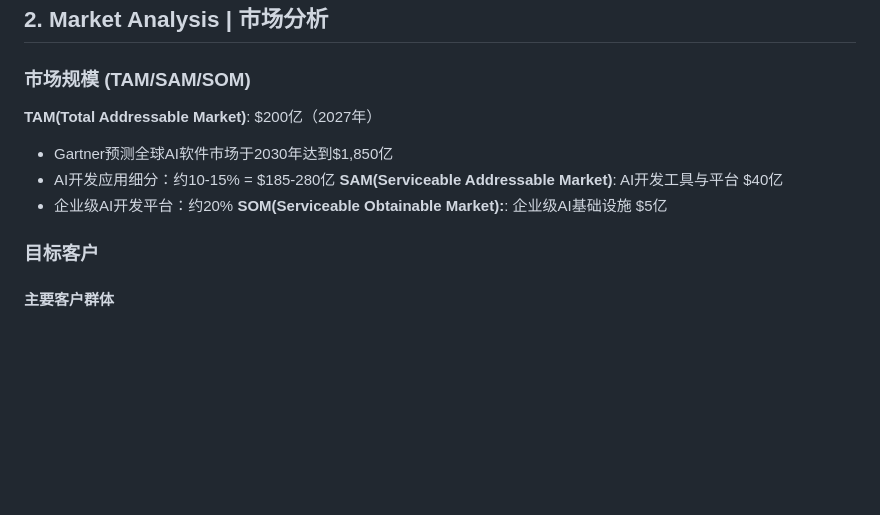
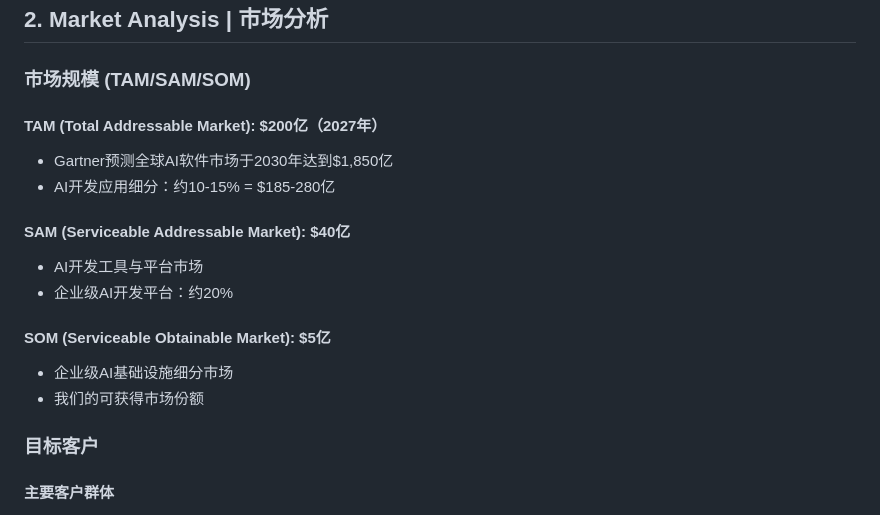
Before and after one commit to Deepractice/BusinessPlan, a Markdown page: business_plan.md, the part around the change. Drawn GitHub-style; blank space fills up the shorter version.

Commit message:
🎨 Fix Market Analysis TAM/SAM/SOM formatting and structure

```diff
--- a/business_plan.md
+++ b/business_plan.md
@@ -64,12 +64,18 @@
 ## 2. Market Analysis | 市场分析
 
 ### 市场规模 (TAM/SAM/SOM)
-**TAM(Total Addressable Market)**: $200亿（2027年）
+
+#### TAM (Total Addressable Market): $200亿（2027年）
 - Gartner预测全球AI软件市场于2030年达到$1,850亿
 - AI开发应用细分：约10-15% = $185-280亿
-**SAM(Serviceable Addressable Market)**: AI开发工具与平台 $40亿
+
+#### SAM (Serviceable Addressable Market): $40亿
+- AI开发工具与平台市场
 - 企业级AI开发平台：约20%
-**SOM(Serviceable Obtainable Market):**: 企业级AI基础设施 $5亿
+
+#### SOM (Serviceable Obtainable Market): $5亿
+- 企业级AI基础设施细分市场
+- 我们的可获得市场份额
 
 ### 目标客户
 
```
